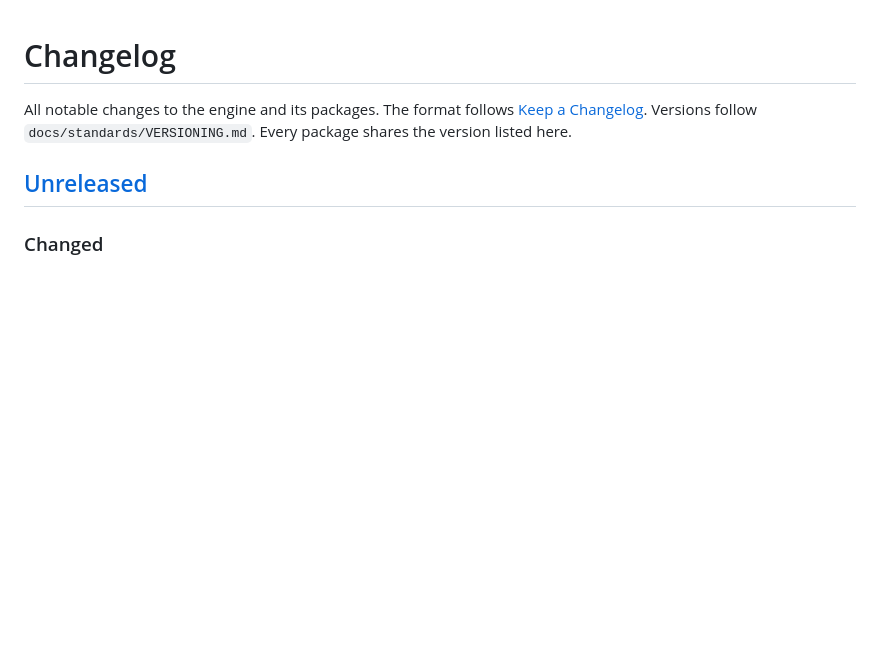
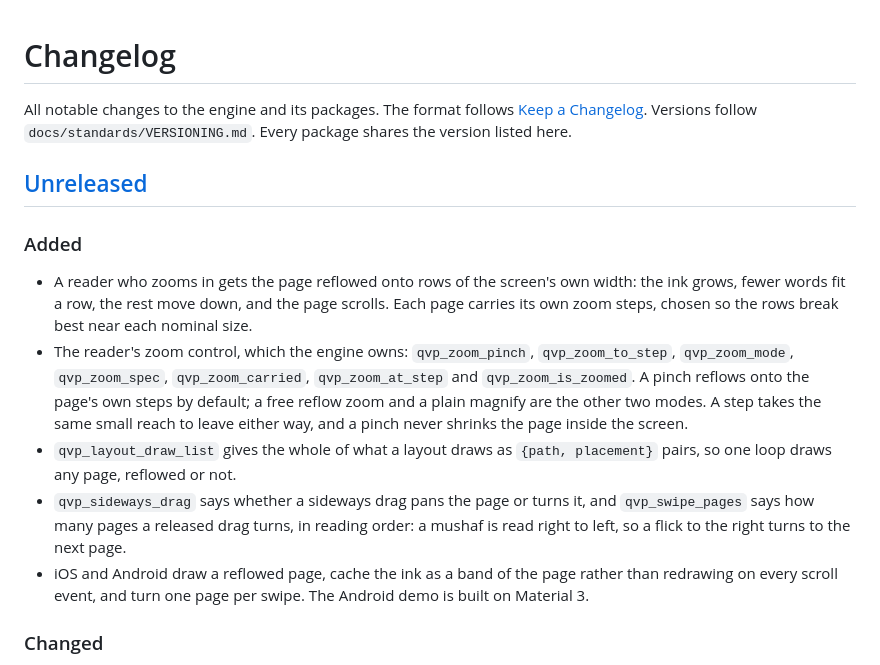
Before and after one commit to quran-ws/quran-engine, a Markdown page: CHANGELOG.md, the part around the change. GitHub-like rendering; blank space fills up the shorter version.

Commit message:
Record the reflow work and the zoom control in the changelog

```diff
--- a/CHANGELOG.md
+++ b/CHANGELOG.md
@@ -5,6 +5,24 @@ All notable changes to the engine and its packages. The format follows
 `docs/standards/VERSIONING.md`. Every package shares the version listed here.
 
 ## [Unreleased]
+### Added
+- A reader who zooms in gets the page reflowed onto rows of the screen's own width: the ink
+  grows, fewer words fit a row, the rest move down, and the page scrolls. Each page carries
+  its own zoom steps, chosen so the rows break best near each nominal size.
+- The reader's zoom control, which the engine owns: `qvp_zoom_pinch`, `qvp_zoom_to_step`,
+  `qvp_zoom_mode`, `qvp_zoom_spec`, `qvp_zoom_carried`, `qvp_zoom_at_step` and
+  `qvp_zoom_is_zoomed`. A pinch reflows onto the page's own steps by default; a free reflow
+  zoom and a plain magnify are the other two modes. A step takes the same small reach to
+  leave either way, and a pinch never shrinks the page inside the screen.
+- `qvp_layout_draw_list` gives the whole of what a layout draws as `{path, placement}`
+  pairs, so one loop draws any page, reflowed or not.
+- `qvp_sideways_drag` says whether a sideways drag pans the page or turns it, and
+  `qvp_swipe_pages` says how many pages a released drag turns, in reading order: a mushaf
+  is read right to left, so a flick to the right turns to the next page.
+- iOS and Android draw a reflowed page, cache the ink as a band of the page rather than
+  redrawing on every scroll event, and turn one page per swipe. The Android demo is built
+  on Material 3.
+
 ### Changed
 - Page data is rebuilt from `quran-svg-elements` v1.1.2, which moves ink that belongs to a
   surah name out of the basmalah beside it, on pages 77, 282 and 428. The other 601 pages
```
